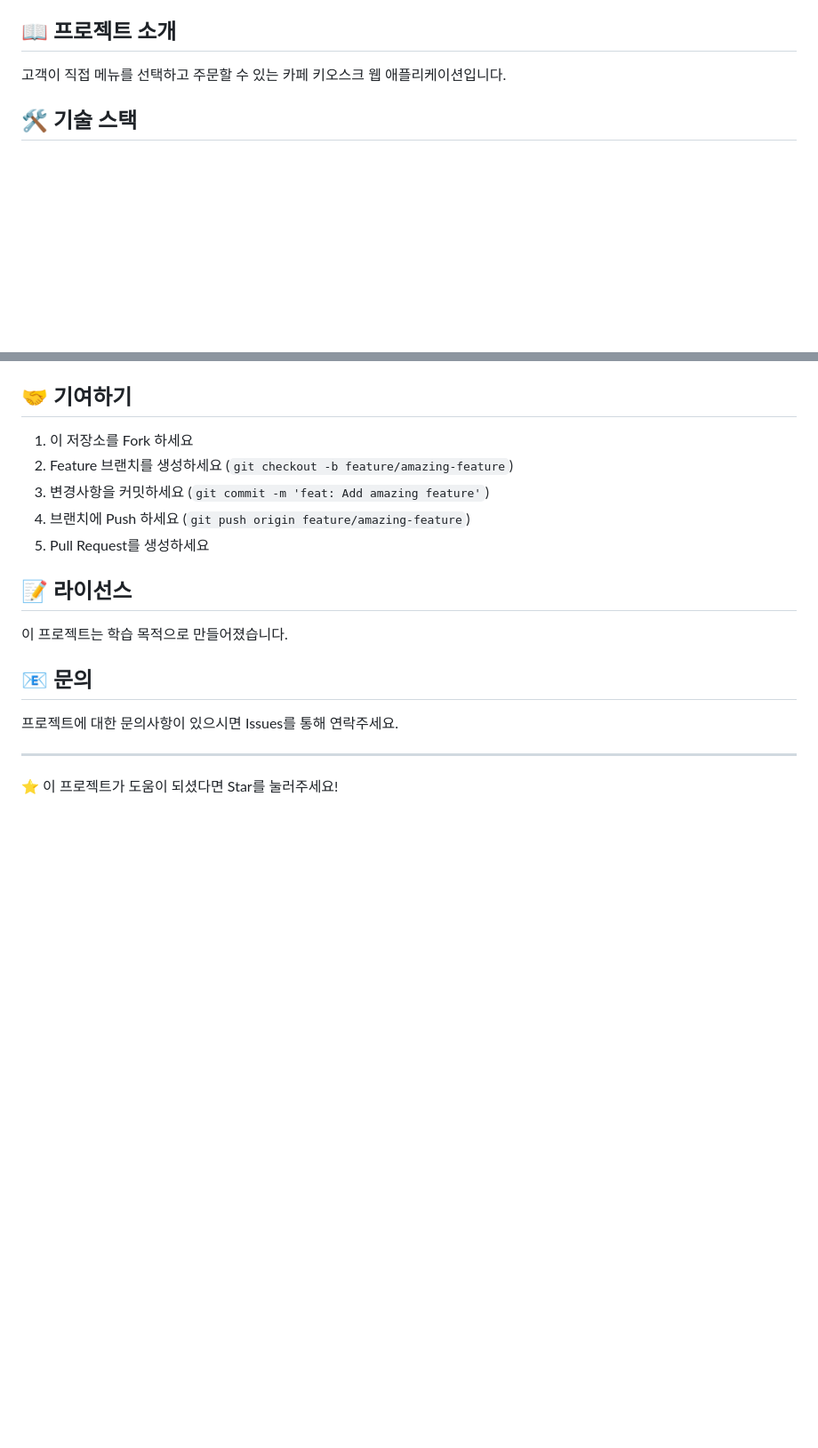
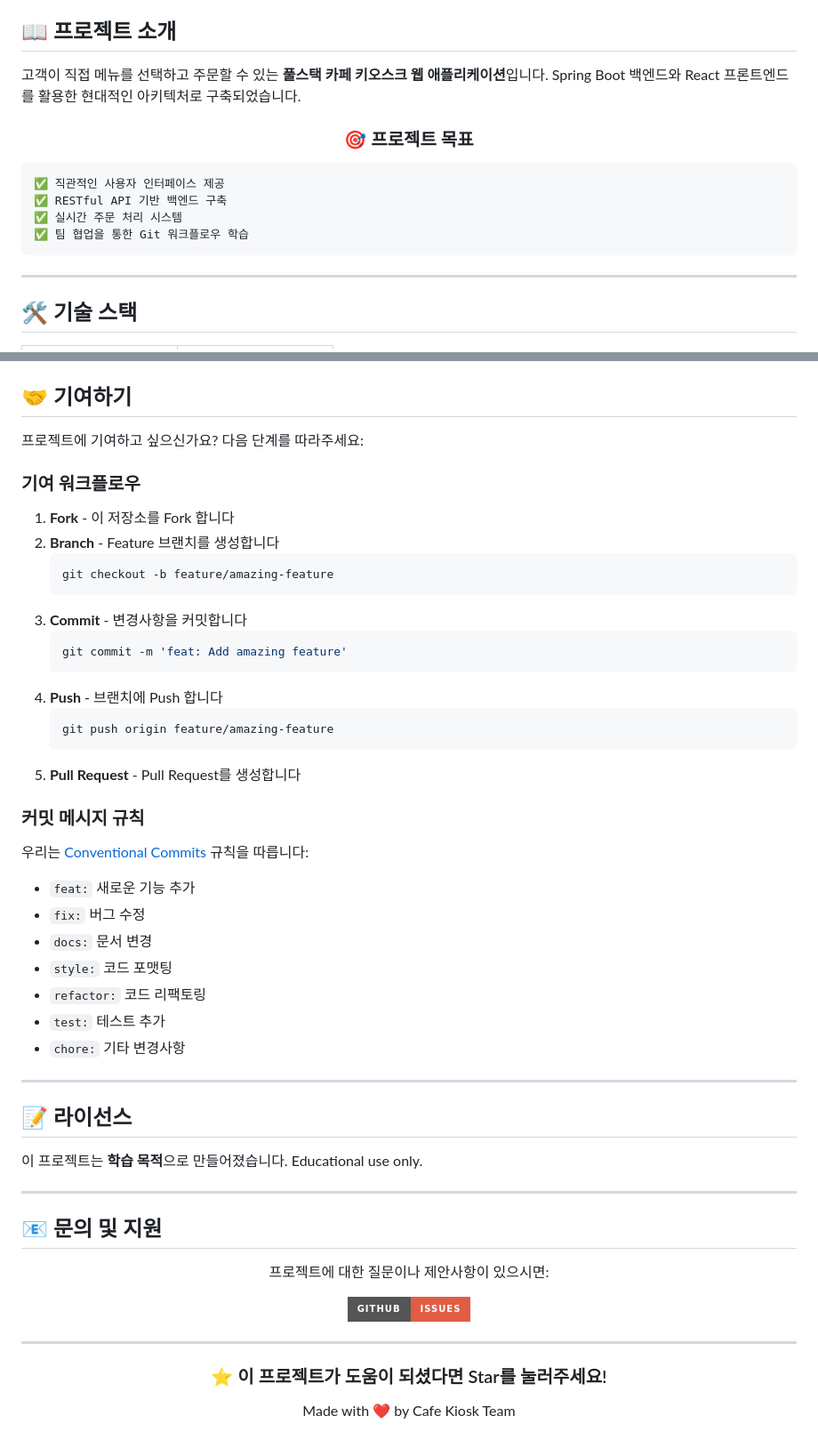
Before and after one commit to murasakijyuutann/cafe_kiosk_full_stack, a Markdown page: README.md, 2 parts joined by grey strips. Shown at 89% size. GitHub-like rendering; badges without logos; blank space fills up the shorter version.

````diff
--- a/README.md
+++ b/README.md
@@ -4,7 +18,23 @@
 
 ## 📖 프로젝트 소개
 
-고객이 직접 메뉴를 선택하고 주문할 수 있는 카페 키오스크 웹 애플리케이션입니다.
+고객이 직접 메뉴를 선택하고 주문할 수 있는 **풀스택 카페 키오스크 웹 애플리케이션**입니다.
+Spring Boot 백엔드와 React 프론트엔드를 활용한 현대적인 아키텍처로 구축되었습니다.
+
+<div align="center">
+
+### 🎯 프로젝트 목표
+
+</div>
+
+```
+✅ 직관적인 사용자 인터페이스 제공
+✅ RESTful API 기반 백엔드 구축
+✅ 실시간 주문 처리 시스템
+✅ 팀 협업을 통한 Git 워크플로우 학습
+```
+
+---
 
 ## 🛠 기술 스택
 
@@ -124,20 +254,62 @@ cafe-kiosk/
 
 ## 🤝 기여하기
 
-1. 이 저장소를 Fork 하세요
-2. Feature 브랜치를 생성하세요 (`git checkout -b feature/amazing-feature`)
-3. 변경사항을 커밋하세요 (`git commit -m 'feat: Add amazing feature'`)
-4. 브랜치에 Push 하세요 (`git push origin feature/amazing-feature`)
-5. Pull Request를 생성하세요
+프로젝트에 기여하고 싶으신가요? 다음 단계를 따라주세요:
+
+### 기여 워크플로우
+
+1. **Fork** - 이 저장소를 Fork 합니다
+2. **Branch** - Feature 브랜치를 생성합니다
+   ```bash
+   git checkout -b feature/amazing-feature
+   ```
+3. **Commit** - 변경사항을 커밋합니다
+   ```bash
+   git commit -m 'feat: Add amazing feature'
+   ```
+4. **Push** - 브랜치에 Push 합니다
+   ```bash
+   git push origin feature/amazing-feature
+   ```
+5. **Pull Request** - Pull Request를 생성합니다
+
+### 커밋 메시지 규칙
+
+우리는 [Conventional Commits](https://www.conventionalcommits.org/) 규칙을 따릅니다:
+
+- `feat:` 새로운 기능 추가
+- `fix:` 버그 수정
+- `docs:` 문서 변경
+- `style:` 코드 포맷팅
+- `refactor:` 코드 리팩토링
+- `test:` 테스트 추가
+- `chore:` 기타 변경사항
+
+---
 
 ## 📝 라이선스
 
-이 프로젝트는 학습 목적으로 만들어졌습니다.
-
-## 📧 문의
-
-프로젝트에 대한 문의사항이 있으시면 Issues를 통해 연락주세요.
+이 프로젝트는 **학습 목적**으로 만들어졌습니다.
+Educational use only.
 
 ---
 
-⭐ 이 프로젝트가 도움이 되셨다면 Star를 눌러주세요!
+## 📧 문의 및 지원
+
+<div align="center">
+
+프로젝트에 대한 질문이나 제안사항이 있으시면:
+
+[![GitHub Issues](https://img.shields.io/badge/GitHub-Issues-red?style=for-the-badge&logo=github)](https://github.com/murasakijyuutann/cafe-kiosk/issues)
+
+</div>
+
+---
+
+<div align="center">
+
+### ⭐ 이 프로젝트가 도움이 되셨다면 Star를 눌러주세요!
+
+Made with ❤️ by Cafe Kiosk Team
+
+</div>
````
Also changed, not shown: other parts of README.md (+175 -61 lines).
